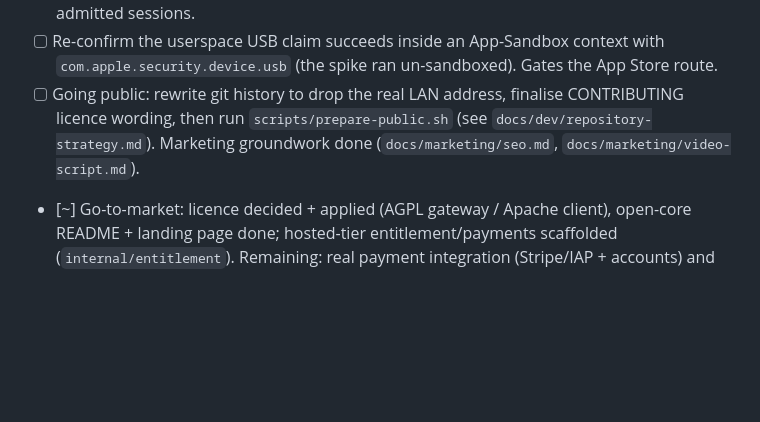
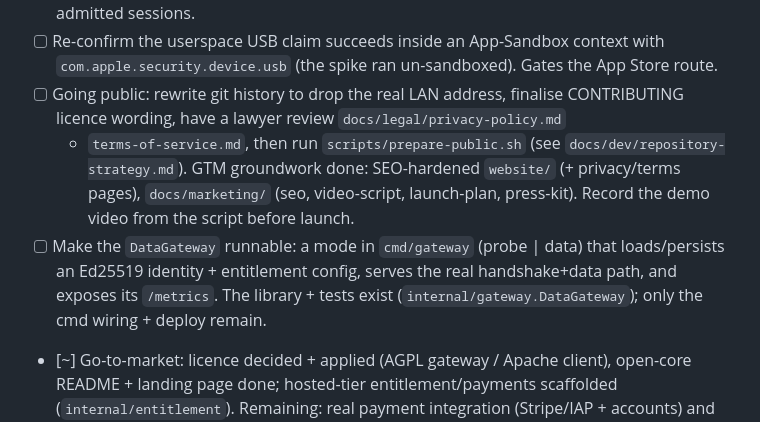
Before and after one commit to joanmarcriera/Gemina, a Markdown page: TASKS.md, the part around the change. GitHub-like rendering; blank space fills up the shorter version.

```diff
--- a/TASKS.md
+++ b/TASKS.md
@@ -55,9 +55,15 @@ and **go-to-market** (open-core + hosted gateway). Next, in priority order:
   with `com.apple.security.device.usb` (the spike ran un-sandboxed). Gates the
   App Store route.
 * [ ] Going public: rewrite git history to drop the real LAN address, finalise
-  CONTRIBUTING licence wording, then run `scripts/prepare-public.sh` (see
-  `docs/dev/repository-strategy.md`). Marketing groundwork done
-  (`docs/marketing/seo.md`, `docs/marketing/video-script.md`).
+  CONTRIBUTING licence wording, have a lawyer review `docs/legal/privacy-policy.md`
+  + `terms-of-service.md`, then run `scripts/prepare-public.sh` (see
+  `docs/dev/repository-strategy.md`). GTM groundwork done: SEO-hardened `website/`
+  (+ privacy/terms pages), `docs/marketing/` (seo, video-script, launch-plan,
+  press-kit). Record the demo video from the script before launch.
+* [ ] Make the `DataGateway` runnable: a mode in `cmd/gateway` (probe | data) that
+  loads/persists an Ed25519 identity + entitlement config, serves the real
+  handshake+data path, and exposes its `/metrics`. The library + tests exist
+  (`internal/gateway.DataGateway`); only the cmd wiring + deploy remain.
 * [~] Go-to-market: licence decided + applied (AGPL gateway / Apache client),
   open-core README + landing page done; hosted-tier entitlement/payments
   scaffolded (`internal/entitlement`). Remaining: real payment integration
```
Also changed, not shown: PROJECT_STATE.md (+19 -11 lines).
